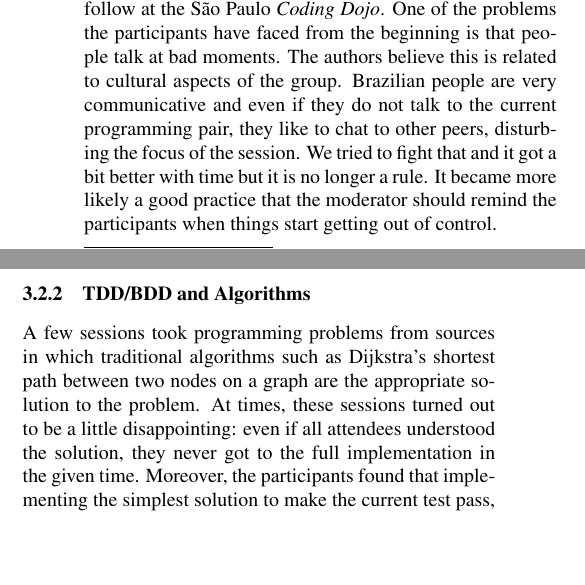
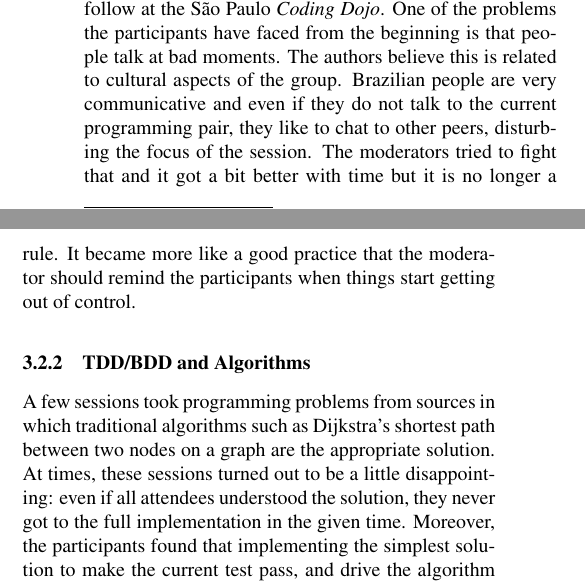
Before and after one commit to dtsato/dojosp, a LaTeX paper (dojosp.tex, which reads 03-lessons.tex): two parts of the columns of page 4 of 6, joined at a grey line, cut so that both start at the same text, the shorter picture padded with empty space. Compiled offline with pdfLaTeX.

Commit message:
final review

```diff
--- a/03-lessons.tex
+++ b/03-lessons.tex
@@ -136,15 +136,15 @@ have faced from the beginning is that people talk at bad moments. The authors
 believe this is related to cultural aspects of the group. Brazilian people are
 very communicative and even if they do not talk to the current programming
 pair, they like to chat to other peers, disturbing the focus of the session.
-We tried to fight that and it got a bit better with time but it is no
-longer a rule. It became more likely a good practice that the moderator should
+The moderators tried to fight that and it got a bit better with time but it is no
+longer a rule. It became more like a good practice that the moderator should
 remind the participants when things start getting out of control.
 
 \subsubsection{TDD/BDD and Algorithms}
 
 A few sessions took programming problems from sources in which
 traditional algorithms such as Dijkstra's shortest path between two
-nodes on a graph are the appropriate solution to the problem. At times,
+nodes on a graph are the appropriate solution. At times,
 these sessions turned out to be a little disappointing: even if all attendees
 understood the solution, they never got to the full implementation in the given
 time. Moreover, the participants found that implementing the simplest solution
```
Also changed, not shown: dojosp.pdf, 03-lessons.tex (2 more changed lines).
